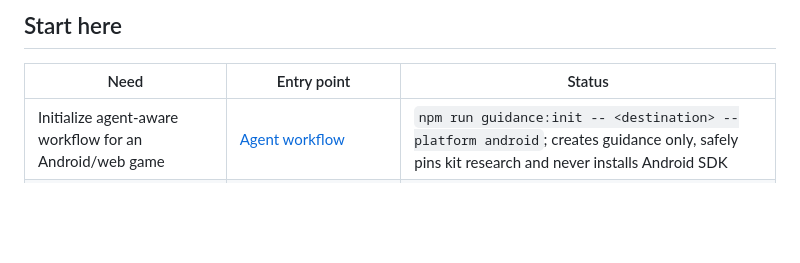
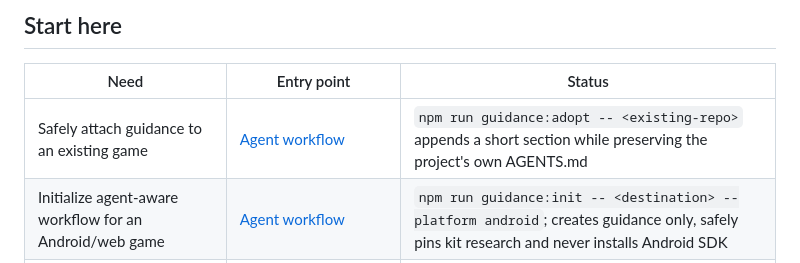
Before and after one commit to DanilaH/mini-games-kit, a Markdown page: README.md, the part around the change. Rendered like a GitHub page; blank space fills up the shorter version.

Commit message:
docs(agents): document safe adoption command for existing projects

```diff
--- a/README.md
+++ b/README.md
@@ -8,6 +8,7 @@ The goal is not to build a generic game engine. The goal is to preserve expensiv
 
 | Need | Entry point | Status |
 | --- | --- | --- |
+| Safely attach guidance to an existing game | [Agent workflow](docs/agent-workflows/NEW_PROJECT_SETUP.md) | `npm run guidance:adopt -- <existing-repo>` appends a short section while preserving the project's own AGENTS.md |
 | Initialize agent-aware workflow for an Android/web game | [Agent workflow](docs/agent-workflows/NEW_PROJECT_SETUP.md) | `npm run guidance:init -- <destination> --platform android`; creates guidance only, safely pins kit research and never installs Android SDK |
 | Route development tasks, references and kit improvements | [Task Router](docs/agent-workflows/TASK_ROUTER.md) | Thin AGENTS contract loads relevant studies only; reference teardown and kit-impact reporting are conditional |
 | New Yandex + Phaser game | [Bootstrap](docs/BOOTSTRAP.md) | Generated runnable project |
```
